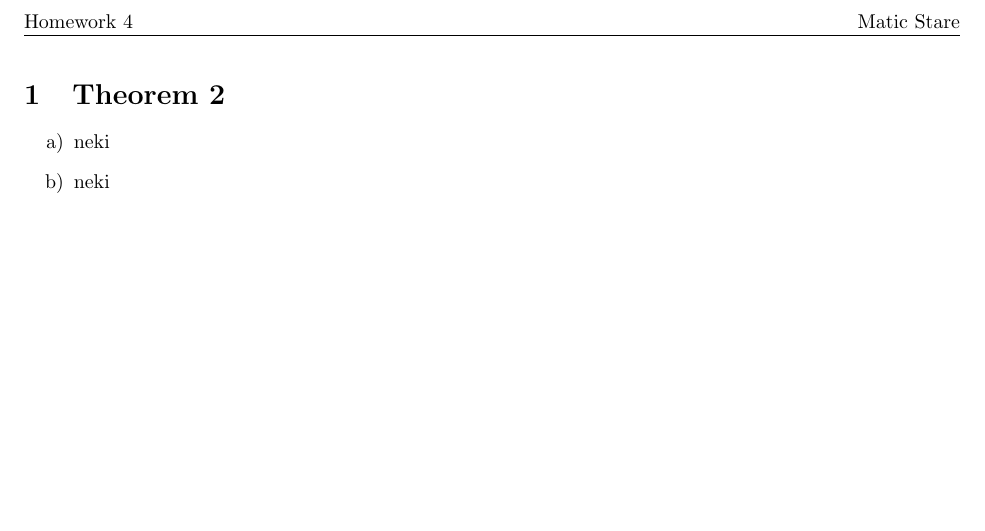
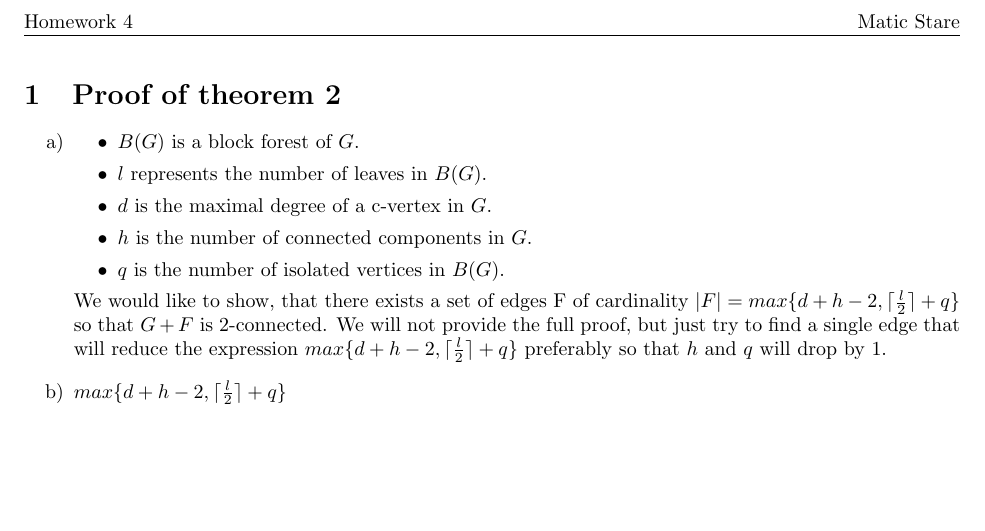
Before and after one commit to maticstare/dm_hw4, a LaTeX document (report.tex): part of page 2 of 2, cut so that both start at the same text. Compiled offline with pdfLaTeX.

Commit message:
Started the proof.

```diff
--- a/report.tex
+++ b/report.tex
@@ -41,11 +41,23 @@
 \newpage
 
 % Sections
-\section{Theorem 2}\label{sec:p1}
+\section{Proof of theorem 2}\label{sec:p1}
 
 \begin{enumerate}[label*=\alph*)]
-    \item neki
-    \item neki
+    \item
+    \begin{itemize}
+        \item $B(G)$ is a block forest of $G$.
+        \item $l$ represents the number of leaves in $B(G)$.
+        \item $d$ is the maximal degree of a c-vertex in $G$.
+        \item $h$ is the number of connected components in $G$.
+        \item $q$ is the number of isolated vertices in $B(G)$.
+    \end{itemize}
+    We would like to show, that there exists a set of edges F of cardinality $|F| = max \{d + h - 2, \lceil \frac{l}{2} \rceil + q \}$ so that $G + F$ is 2-connected. We will not provide the full proof, but just try to find a single edge that will reduce the expression $max \{d + h - 2, \lceil \frac{l}{2} \rceil + q \}$ preferably so that $h$ and $q$ will drop by 1.
+
+
+
+    \item
+        $max \{d + h - 2, \lceil \frac{l}{2} \rceil + q \}$
 \end{enumerate}
 
 \end{document}
```
Also changed, not shown: report.pdf.
